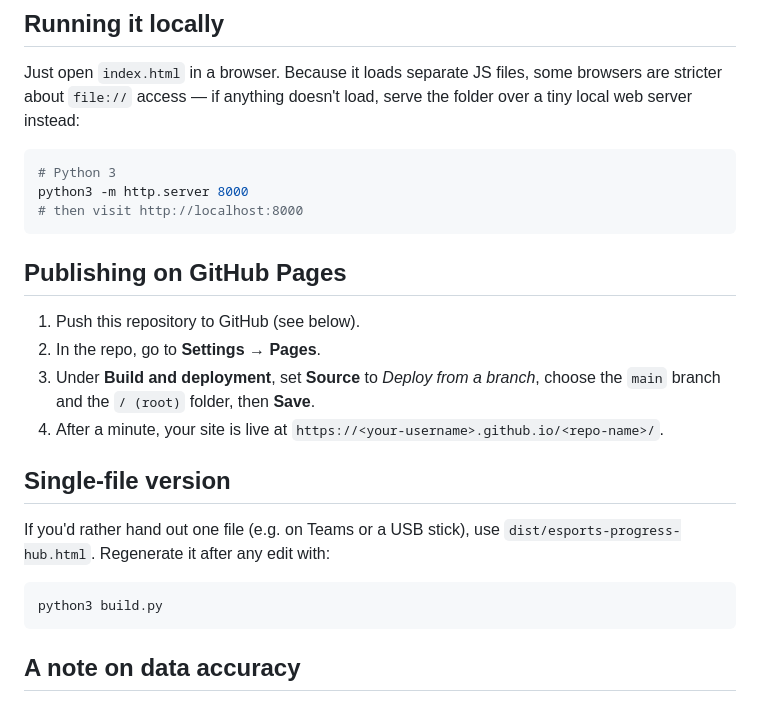
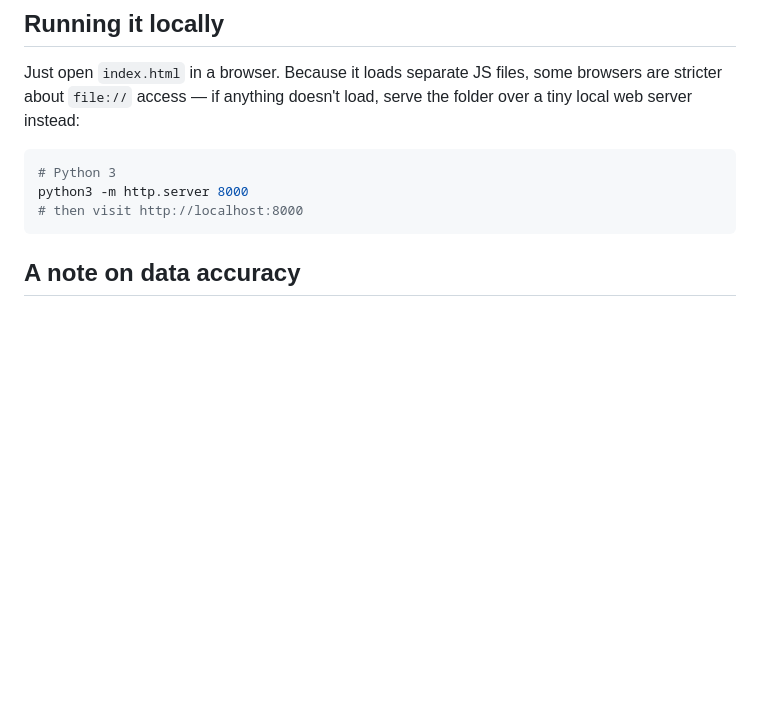
Before and after one commit to devonteacher/esports-progress-hub, a Markdown page: README.md, the part around the change. Drawn GitHub-style; blank space fills up the shorter version.

Commit message:
Remove GitHub Pages and single-file version sections
Removed GitHub Pages publishing instructions and single-file version details from README.

````diff
--- a/README.md
+++ b/README.md
@@ -50,20 +50,6 @@ python3 -m http.server 8000
 # then visit http://localhost:8000
 ```
 
-## Publishing on GitHub Pages
-
-1. Push this repository to GitHub (see below).
-2. In the repo, go to **Settings → Pages**.
-3. Under **Build and deployment**, set **Source** to *Deploy from a branch*, choose the `main` branch and the `/ (root)` folder, then **Save**.
-4. After a minute, your site is live at `https://<your-username>.github.io/<repo-name>/`.
-
-## Single-file version
-
-If you'd rather hand out one file (e.g. on Teams or a USB stick), use `dist/esports-progress-hub.html`. Regenerate it after any edit with:
-
-```bash
-python3 build.py
-```
 
 ## A note on data accuracy
 
````
